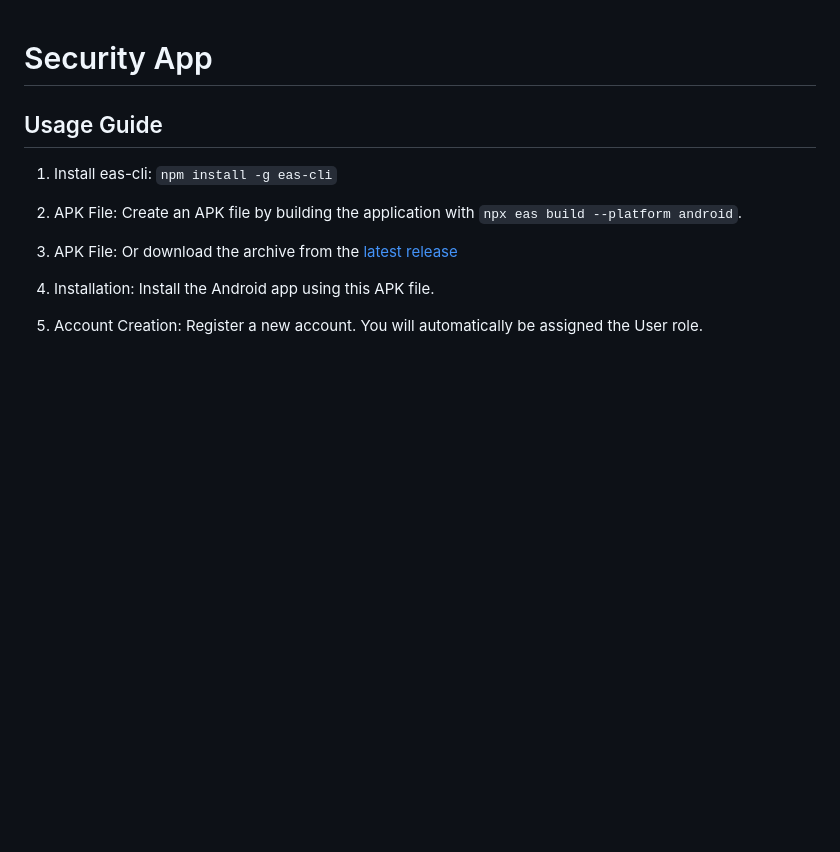
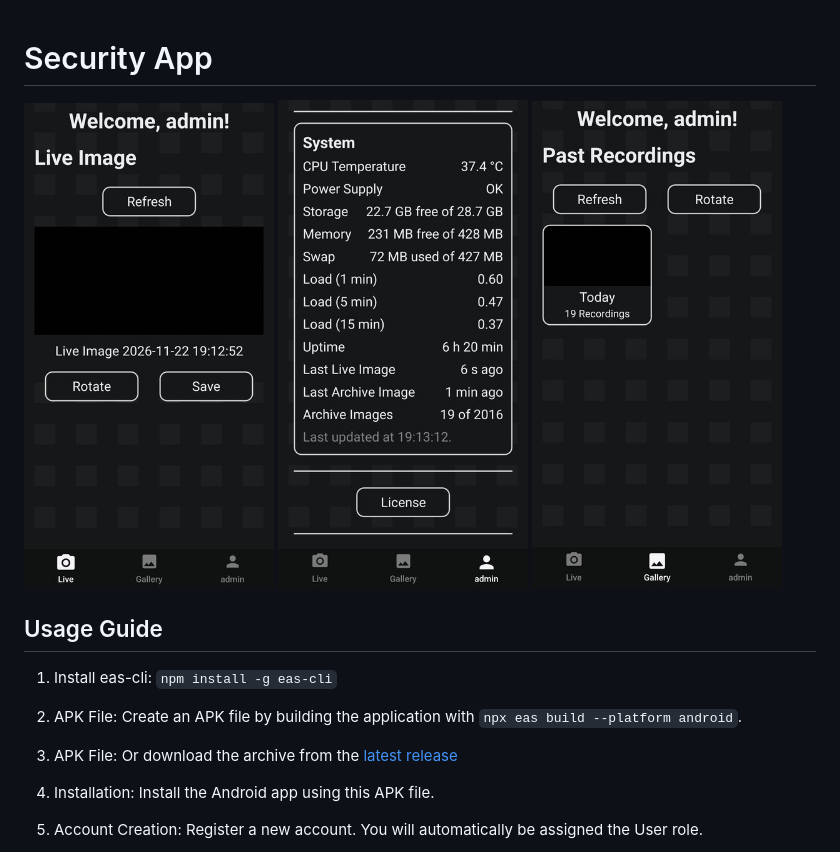
Before and after one commit to StackOverflowIsBetterThanAnyAI/security-app, a Markdown page: README.md, the part around the change. Rendered like a GitHub page; pictures changed too: docs/screenshots/admin.jpg (added), docs/screenshots/gallery.jpg (added), docs/screenshots/live.jpg (added); blank space fills up the shorter version.

```diff
--- a/README.md
+++ b/README.md
@@ -1,4 +1,10 @@
 # Security App
+
+<p>
+    <img src="docs/screenshots/live.jpg" alt="Live image" width="250" />
+    <img src="docs/screenshots/gallery.jpg" alt="Gallery" width="250" />
+    <img src="docs/screenshots/admin.jpg" alt="System status for admins" width="250" />
+</p>
 
 ## Usage Guide
 
```
